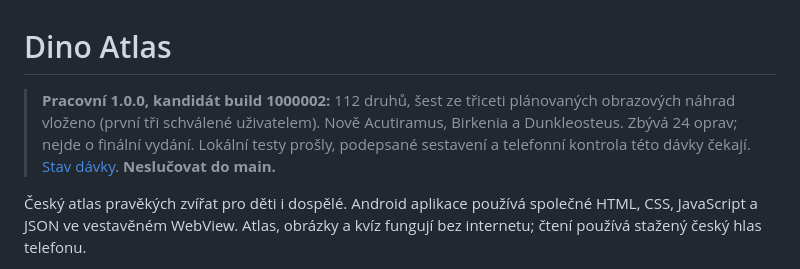
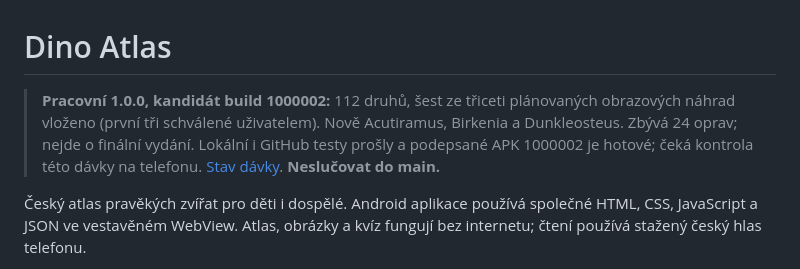
Before and after one commit to Hmyzak666/dino-atlas, a Markdown page: README.md, the part around the change. Drawn GitHub-style.

Commit message:
Record successful signed APK 1000002 and remaining visual work [skip ci]

```diff
--- a/README.md
+++ b/README.md
@@ -1,6 +1,6 @@
 # Dino Atlas
 
-> **Pracovní 1.0.0, kandidát build 1000002:** 112 druhů, šest ze třiceti plánovaných obrazových náhrad vloženo (první tři schválené uživatelem). Nově Acutiramus, Birkenia a Dunkleosteus. Zbývá 24 oprav; nejde o finální vydání. Lokální testy prošly, podepsané sestavení a telefonní kontrola této dávky čekají. [Stav dávky](docs/VISUAL-REFRESH-BATCH02.md). **Neslučovat do main.**
+> **Pracovní 1.0.0, kandidát build 1000002:** 112 druhů, šest ze třiceti plánovaných obrazových náhrad vloženo (první tři schválené uživatelem). Nově Acutiramus, Birkenia a Dunkleosteus. Zbývá 24 oprav; nejde o finální vydání. Lokální i GitHub testy prošly a podepsané APK 1000002 je hotové; čeká kontrola této dávky na telefonu. [Stav dávky](docs/VISUAL-REFRESH-BATCH02.md). **Neslučovat do main.**
 
 Český atlas pravěkých zvířat pro děti i dospělé. Android aplikace používá společné HTML, CSS, JavaScript a JSON ve vestavěném WebView. Atlas, obrázky a kvíz fungují bez internetu; čtení používá stažený český hlas telefonu.
 
```
Also changed, not shown: PROJECT_STATUS.md (+1 -1 lines), docs/VISUAL-REFRESH-BATCH02.md (+2 -1 lines).
